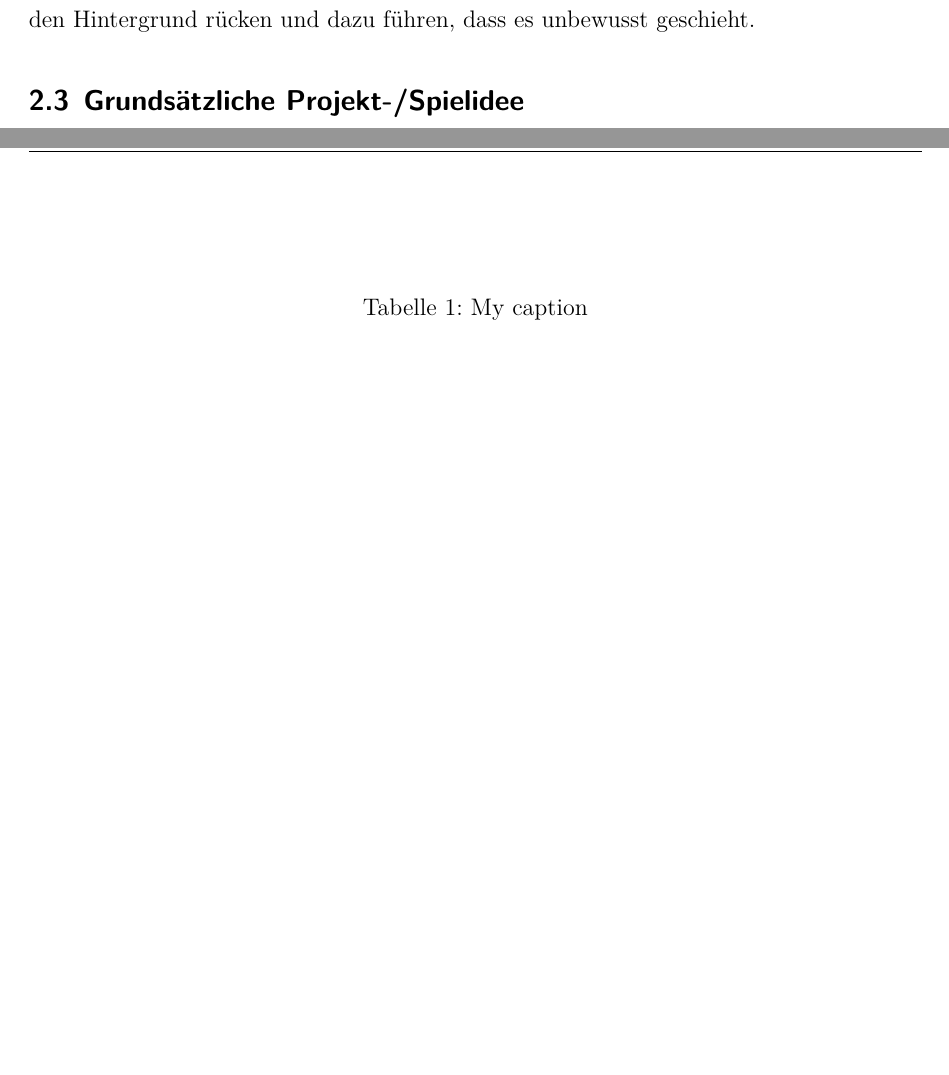
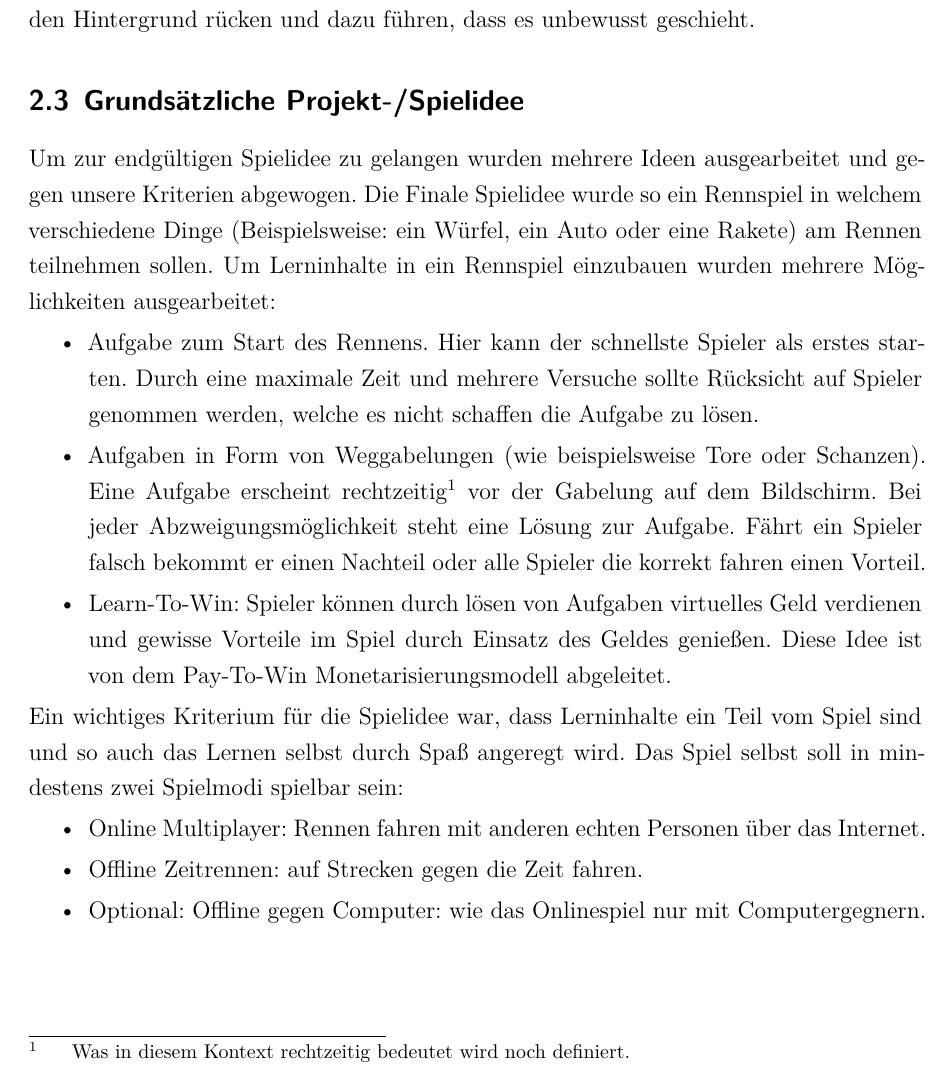
Before and after one commit to dhbwse/the-project, a LaTeX document (Projektmanagement/projectmanagement.tex, which reads Projektmanagement/projektdefinition.tex, termine.tex): two parts of pages 5 and 6 of 12 before the commit and part of page 5 of 15 after it, the two joined at a grey line, cut so that both start at the same text, the shorter picture padded with empty space. Compiled offline with XeLaTeX; an older LaTeX class or package is replaced by its successor.

Commit message:
some latex fixes

```diff
--- a/Projektmanagement/projektdefinition.tex
+++ b/Projektmanagement/projektdefinition.tex
@@ -9,6 +9,20 @@ Wie in den Grundlagen bereits beschrieben, soll das Spiel einen Lernerfolg für
 Das spielerische Lernen soll für den Spieler in den Hintergrund rücken und dazu führen, dass es unbewusst geschieht.
 
 \subsection{Grundsätzliche Projekt-/Spielidee}
+Um zur endgültigen Spielidee zu gelangen wurden mehrere Ideen ausgearbeitet und gegen unsere Kriterien abgewogen.
+	Die Finale Spielidee wurde so ein Rennspiel in welchem verschiedene Dinge (Beispielsweise: ein Würfel, ein Auto oder eine Rakete) am Rennen teilnehmen sollen. Um Lerninhalte in ein Rennspiel einzubauen wurden mehrere Möglichkeiten ausgearbeitet:
+	\begin{itemize}
+		\item{ Aufgabe zum Start des Rennens. Hier kann der schnellste Spieler als erstes starten. Durch eine maximale Zeit und mehrere Versuche sollte Rücksicht auf Spieler genommen werden, welche es nicht schaffen die Aufgabe zu lösen. }
+		\item{ Aufgaben in Form von Weggabelungen (wie beispielsweise Tore oder Schanzen). Eine Aufgabe erscheint rechtzeitig\footnote{Was in diesem Kontext rechtzeitig bedeutet wird noch definiert.} vor der Gabelung auf dem Bildschirm. Bei jeder Abzweigungsmöglichkeit steht eine Lösung zur Aufgabe. Fährt ein Spieler falsch  bekommt er einen Nachteil oder alle Spieler die korrekt fahren einen Vorteil. }
+		\item{ Learn-To-Win: Spieler können durch lösen von Aufgaben virtuelles Geld verdienen und gewisse Vorteile im Spiel durch Einsatz des Geldes genießen. Diese Idee ist von dem Pay-To-Win Monetarisierungsmodell abgeleitet. }
+	\end{itemize}
+	Ein wichtiges Kriterium für die Spielidee war, dass Lerninhalte ein Teil vom Spiel sind und so auch das Lernen selbst durch Spaß angeregt wird.
+	Das Spiel selbst soll in mindestens zwei Spielmodi spielbar sein:
+	\begin{itemize}
+		\item{ Online Multiplayer: Rennen fahren mit anderen echten Personen über das Internet. }
+		\item{ Offline Zeitrennen: auf Strecken gegen die Zeit fahren. }
+		\item{ Optional: Offline gegen Computer: wie das Onlinespiel nur mit Computergegnern. }
+	\end{itemize}
 
 
 \subsection{Aufbau}
--- a/termine.tex
+++ b/termine.tex
@@ -1,9 +1,7 @@
 % !TEX root = Projektmanagement/projectmanagement.tex
 
-\begin{table}[]
+\begin{minipage}{\textwidth}
 \centering
-\caption{My caption}
-\label{my-label}
 \begin{tabular}{|p{6cm}|p{3cm}|c|c|}
 \hline
 \multicolumn{1}{|c|}{\textbf{Art des Termins}}               & \centering{\textbf{Teilnehmer}}                                  &              \textbf{Startdatum} & \textbf{Enddatum} \\ \hline
```
Also changed, not shown: dokumentation/dokumentation.tex (+1 -0 lines), dokumentation/einleitung.tex (+5 -4 lines), termine.tex (2 more changed lines).
